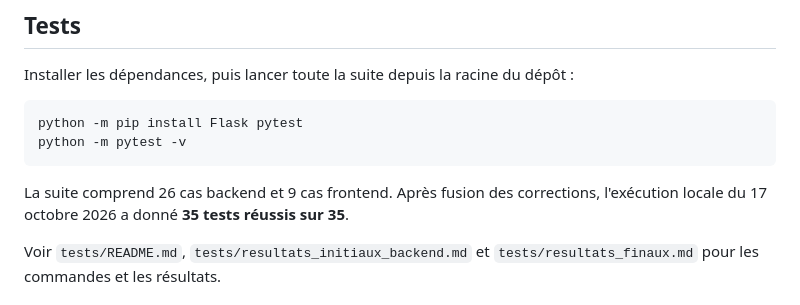
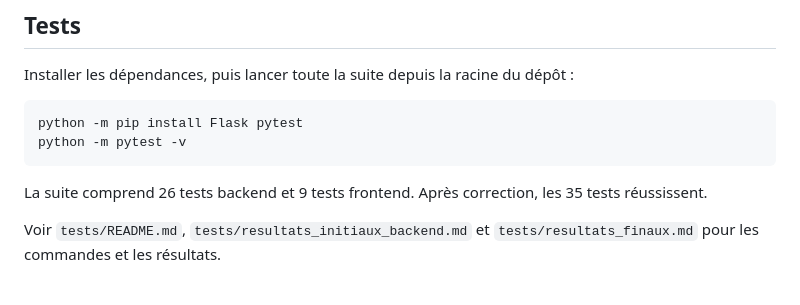
Before and after one commit to celeblond/TP3-LOG3000, a Markdown page: README.md, the part around the change. Drawn GitHub-style.

Commit message:
docs: update test summary

````diff
--- a/README.md
+++ b/README.md
@@ -79,7 +79,7 @@ python -m pip install Flask pytest
 python -m pytest -v
 ```
 
-La suite comprend 26 cas backend et 9 cas frontend. Après fusion des corrections, l'exécution locale du 17 octobre 2026 a donné **35 tests réussis sur 35**.
+La suite comprend 26 tests backend et 9 tests frontend. Après correction, les 35 tests réussissent.
 
 Voir `tests/README.md`, `tests/resultats_initiaux_backend.md` et `tests/resultats_finaux.md` pour les commandes et les résultats.
 
````
